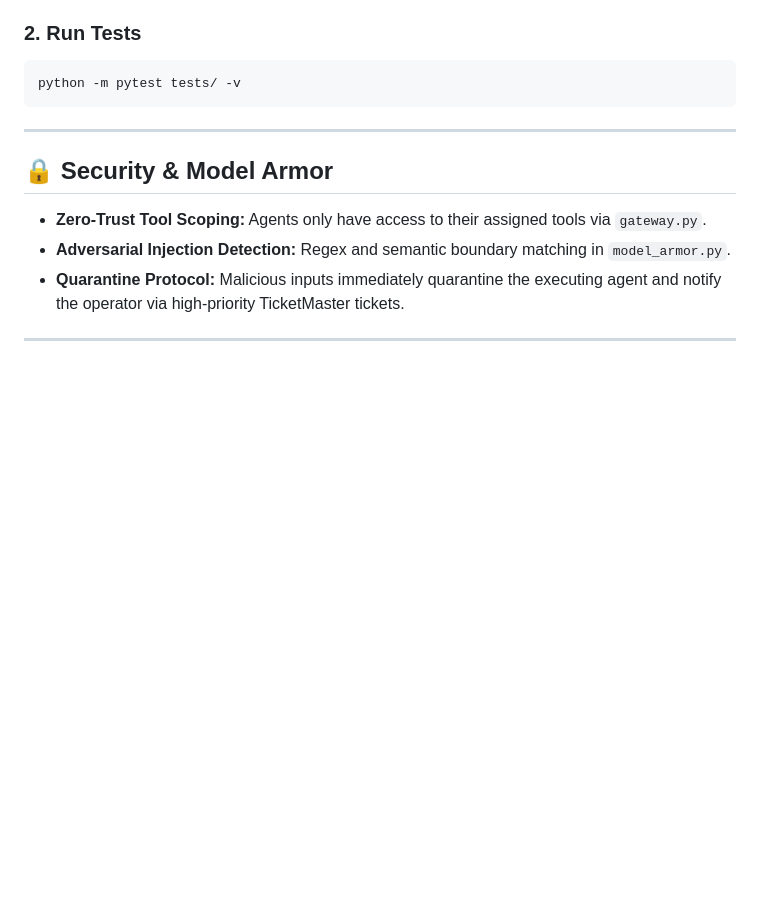
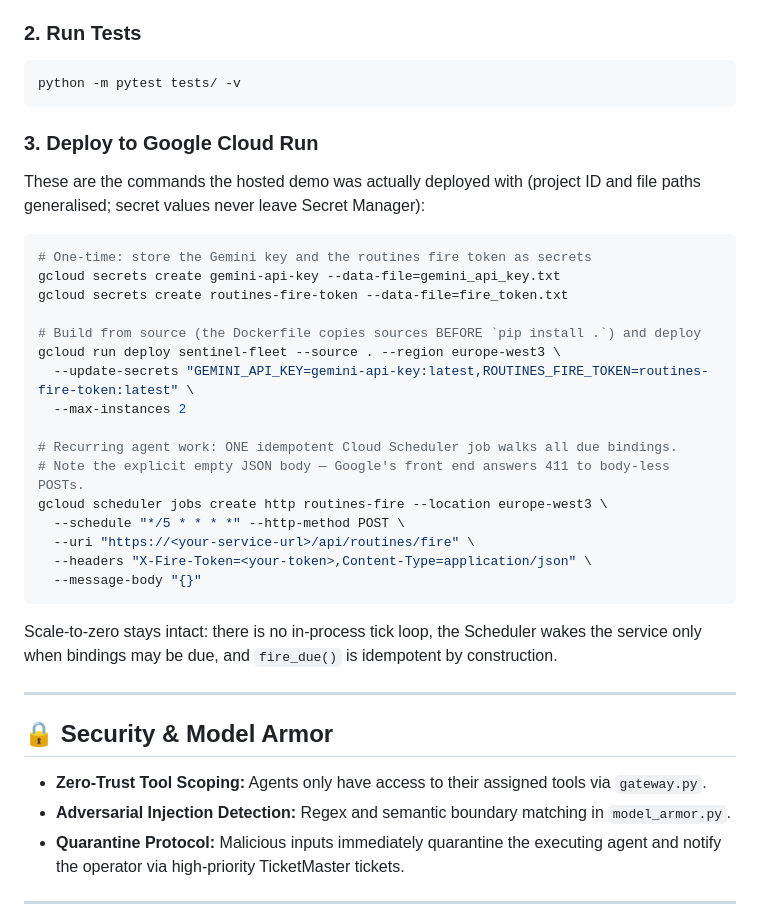
Before and after one commit to ellmos-ai/sentinel-fleet, a Markdown page: README.md, the part around the change. Drawn GitHub-style; blank space fills up the shorter version.

Commit message:
docs: document the real Cloud Run + Scheduler deployment commands
Quickstart section 3 now carries the commands the hosted demo was deployed
with (secrets, source deploy, the one idempotent Scheduler job), including
the 411-on-bodyless-POST pitfall.

Co-Authored-By: Claude Fable 5 <noreply@anthropic.com>
Claude-Session: https://claude.ai/code/session_01RhrTngsMGVCxWYJQ4dppFd

````diff
--- a/README.md
+++ b/README.md
@@ -149,6 +149,33 @@ Open **`http://localhost:8080`** for the operator console, the chat and race tab
 python -m pytest tests/ -v
 ```
 
+### 3. Deploy to Google Cloud Run
+
+These are the commands the hosted demo was actually deployed with (project ID and file
+paths generalised; secret values never leave Secret Manager):
+
+```bash
+# One-time: store the Gemini key and the routines fire token as secrets
+gcloud secrets create gemini-api-key --data-file=gemini_api_key.txt
+gcloud secrets create routines-fire-token --data-file=fire_token.txt
+
+# Build from source (the Dockerfile copies sources BEFORE `pip install .`) and deploy
+gcloud run deploy sentinel-fleet --source . --region europe-west3 \
+  --update-secrets "GEMINI_API_KEY=gemini-api-key:latest,ROUTINES_FIRE_TOKEN=routines-fire-token:latest" \
+  --max-instances 2
+
+# Recurring agent work: ONE idempotent Cloud Scheduler job walks all due bindings.
+# Note the explicit empty JSON body — Google's front end answers 411 to body-less POSTs.
+gcloud scheduler jobs create http routines-fire --location europe-west3 \
+  --schedule "*/5 * * * *" --http-method POST \
+  --uri "https://<your-service-url>/api/routines/fire" \
+  --headers "X-Fire-Token=<your-token>,Content-Type=application/json" \
+  --message-body "{}"
+```
+
+Scale-to-zero stays intact: there is no in-process tick loop, the Scheduler wakes the
+service only when bindings may be due, and `fire_due()` is idempotent by construction.
+
 ---
 
 ## 🔒 Security & Model Armor
````
